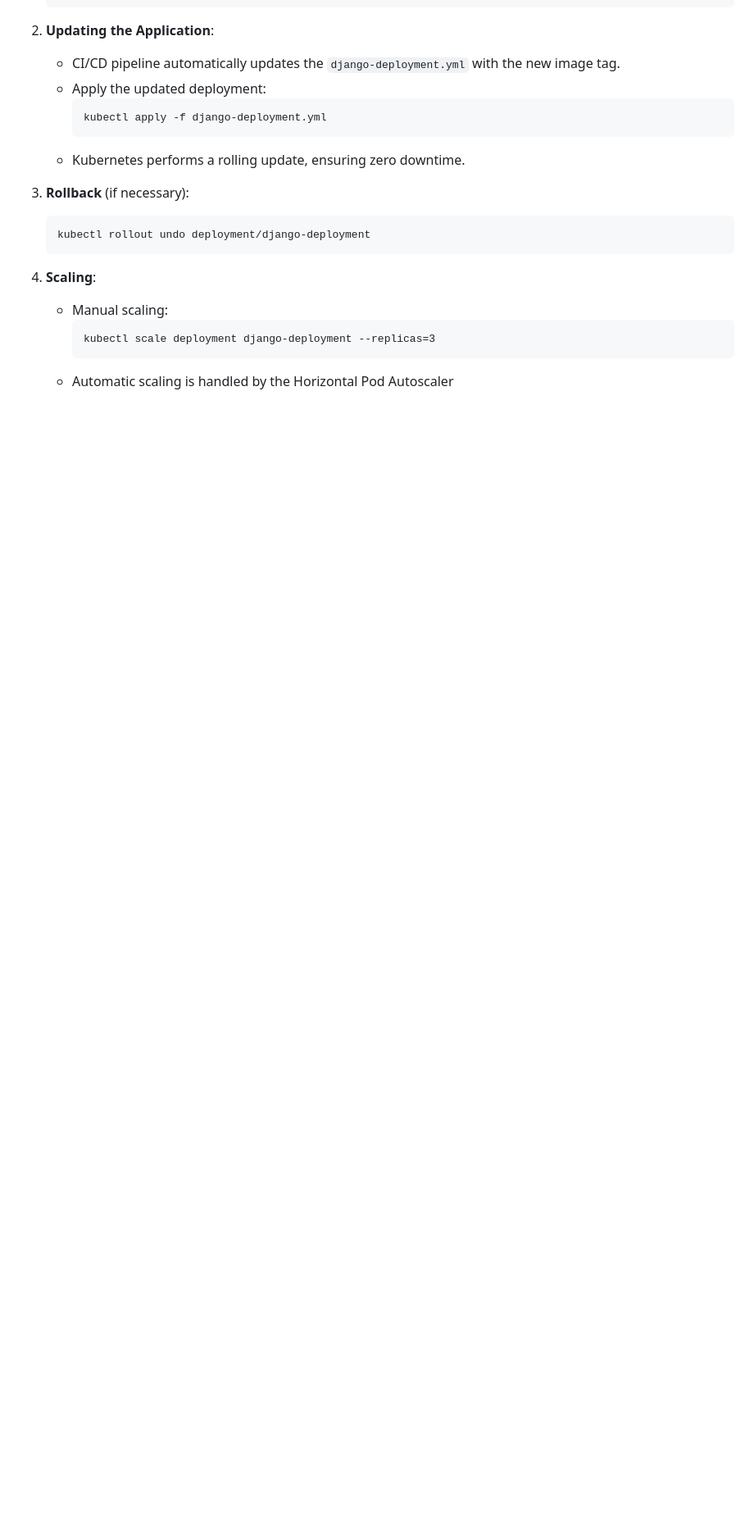
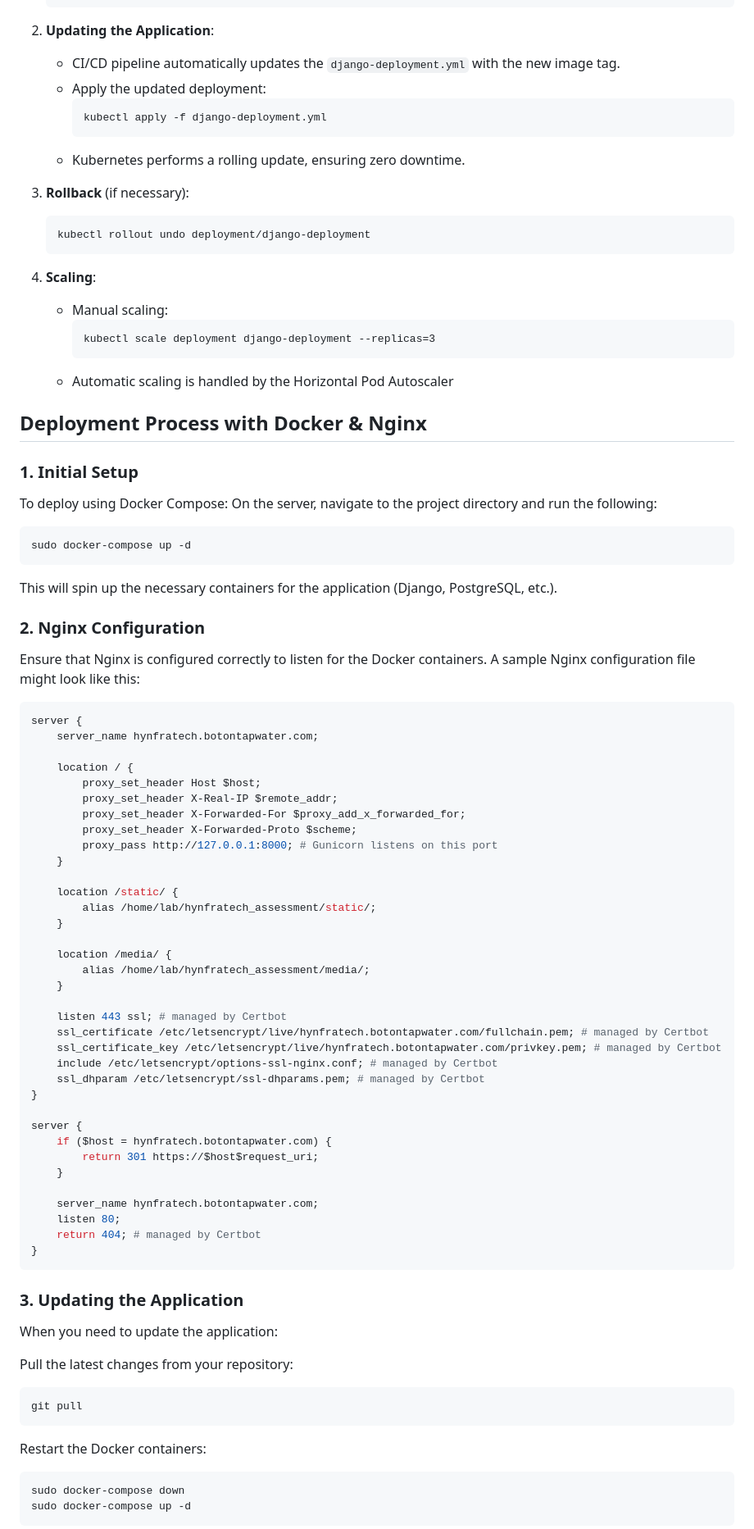
Before and after one commit to Bot-on-Tapwater/hynfratech_assessment, a Markdown page: README.md, the part around one of its changes. Shown at 82% size. Rendered like a GitHub page; blank space fills up the shorter version.

````diff
--- a/README.md
+++ b/README.md
@@ -150,3 +176,75 @@ Our application is deployed on a Kubernetes cluster for scalability and ease of
      kubectl scale deployment django-deployment --replicas=3
      ```
    - Automatic scaling is handled by the Horizontal Pod Autoscaler
+
+
+## Deployment Process with Docker & Nginx
+
+### 1. Initial Setup
+
+To deploy using Docker Compose:
+On the server, navigate to the project directory and run the following:
+
+```bash
+sudo docker-compose up -d
+```
+
+This will spin up the necessary containers for the application (Django, PostgreSQL, etc.).
+
+### 2. Nginx Configuration
+
+Ensure that Nginx is configured correctly to listen for the Docker containers. A sample Nginx configuration file might look like this:
+
+```nginx
+server {
+    server_name hynfratech.botontapwater.com;
+
+    location / {
+        proxy_set_header Host $host;
+        proxy_set_header X-Real-IP $remote_addr;
+        proxy_set_header X-Forwarded-For $proxy_add_x_forwarded_for;
+        proxy_set_header X-Forwarded-Proto $scheme;
+        proxy_pass http://127.0.0.1:8000; # Gunicorn listens on this port
+    }
+
+    location /static/ {
+        alias /home/lab/hynfratech_assessment/static/;
+    }
+
+    location /media/ {
+        alias /home/lab/hynfratech_assessment/media/;
+    }
+
+    listen 443 ssl; # managed by Certbot
+    ssl_certificate /etc/letsencrypt/live/hynfratech.botontapwater.com/fullchain.pem; # managed by Certbot
+    ssl_certificate_key /etc/letsencrypt/live/hynfratech.botontapwater.com/privkey.pem; # managed by Certbot
+    include /etc/letsencrypt/options-ssl-nginx.conf; # managed by Certbot
+    ssl_dhparam /etc/letsencrypt/ssl-dhparams.pem; # managed by Certbot
+}
+
+server {
+    if ($host = hynfratech.botontapwater.com) {
+        return 301 https://$host$request_uri;
+    }
+
+    server_name hynfratech.botontapwater.com;
+    listen 80;
+    return 404; # managed by Certbot
+}
+```
+
+### 3. Updating the Application
+
+When you need to update the application:
+
+Pull the latest changes from your repository:
+```bash
+git pull
+```
+
+Restart the Docker containers:
+```bash
+sudo docker-compose down
+sudo docker-compose up -d
+```
+
````
Also changed, not shown: other parts of README.md (+77 -42 lines).
